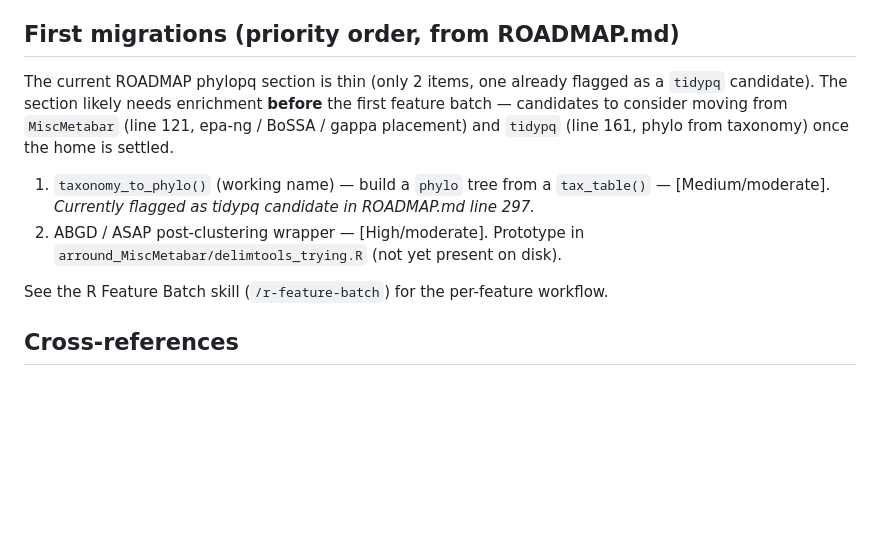
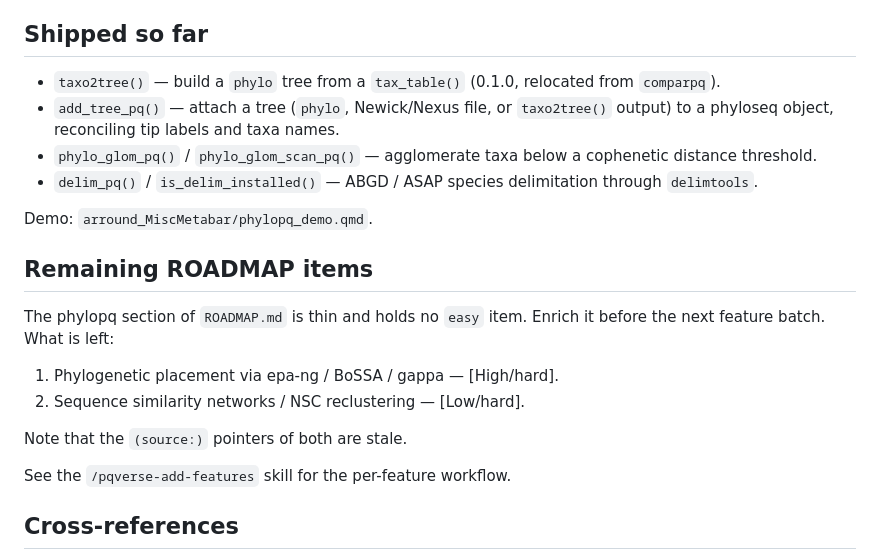
Before and after one commit to adrientaudiere/phylopq, a Markdown page: CLAUDE.md, the part around the change. GitHub-like rendering; blank space fills up the shorter version.

```diff
--- a/CLAUDE.md
+++ b/CLAUDE.md
@@ -64,22 +64,31 @@ Rscript -e "devtools::check()"
 - Air format the package: `air format .` (then scope the diff — revert
   incidental reformats to unrelated files)
 
-## First migrations (priority order, from ROADMAP.md)
+## Shipped so far
 
-The current ROADMAP phylopq section is thin (only 2 items, one already
-flagged as a `tidypq` candidate). The section likely needs enrichment
-**before** the first feature batch — candidates to consider moving
-from `MiscMetabar` (line 121, epa-ng / BoSSA / gappa placement) and
-`tidypq` (line 161, phylo from taxonomy) once the home is settled.
+- `taxo2tree()` — build a `phylo` tree from a `tax_table()` (0.1.0,
+  relocated from `comparpq`).
+- `add_tree_pq()` — attach a tree (`phylo`, Newick/Nexus file, or
+  `taxo2tree()` output) to a phyloseq object, reconciling tip labels
+  and taxa names.
+- `phylo_glom_pq()` / `phylo_glom_scan_pq()` — agglomerate taxa below a
+  cophenetic distance threshold.
+- `delim_pq()` / `is_delim_installed()` — ABGD / ASAP species
+  delimitation through `delimtools`.
 
-1. `taxonomy_to_phylo()` (working name) — build a `phylo` tree from a
-   `tax_table()` — [Medium/moderate]. *Currently flagged as tidypq
-   candidate in ROADMAP.md line 297.*
-2. ABGD / ASAP post-clustering wrapper — [High/moderate]. Prototype in
-   `arround_MiscMetabar/delimtools_trying.R` (not yet present on disk).
+Demo: `arround_MiscMetabar/phylopq_demo.qmd`.
 
-See the R Feature Batch skill (`/r-feature-batch`) for the per-feature
-workflow.
+## Remaining ROADMAP items
+
+The phylopq section of `ROADMAP.md` is thin and holds no `easy` item.
+Enrich it before the next feature batch. What is left:
+
+1. Phylogenetic placement via epa-ng / BoSSA / gappa — [High/hard].
+2. Sequence similarity networks / NSC reclustering — [Low/hard].
+
+Note that the `(source:)` pointers of both are stale.
+
+See the `/pqverse-add-features` skill for the per-feature workflow.
 
 ## Cross-references
 
```
